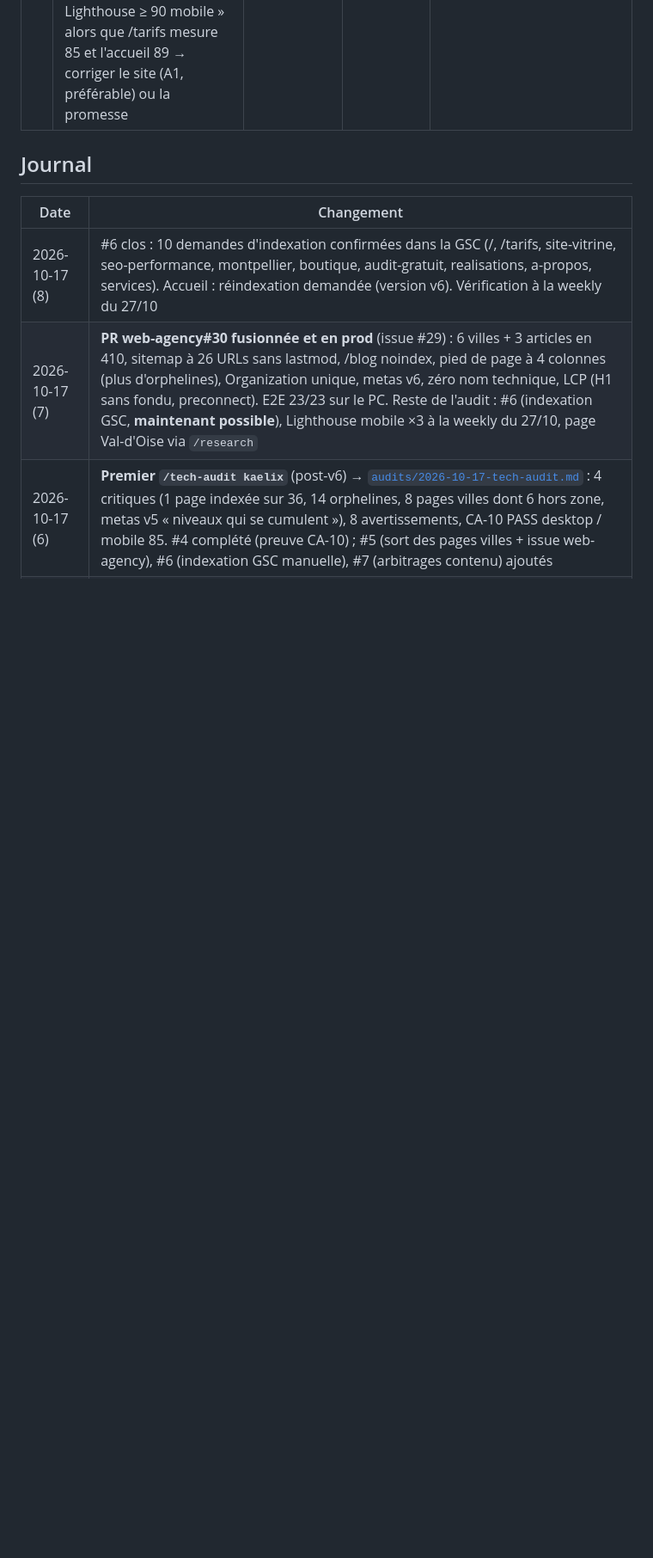
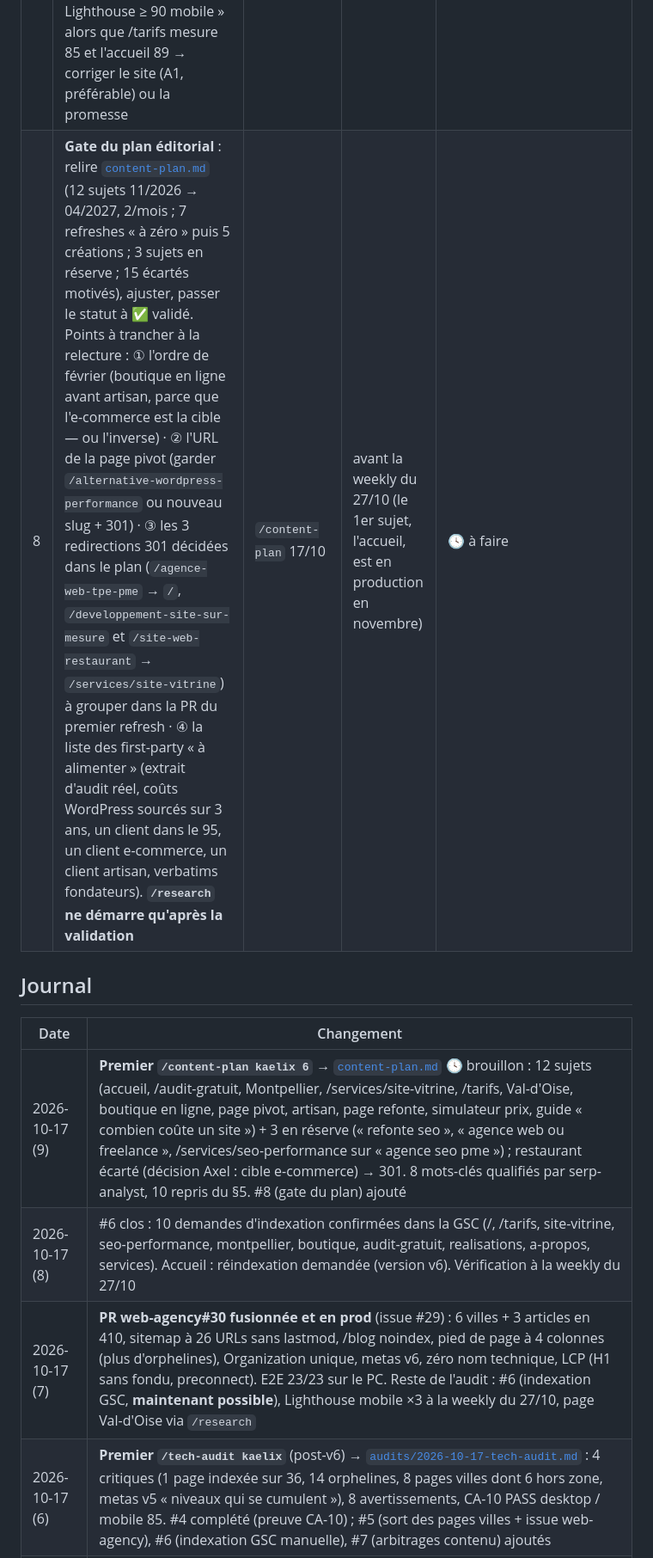
Before and after one commit to kaelix-agency/kaelix-marketing, a Markdown page: clients/kaelix/todo-operateur.md, the part around the change. Shown at 86% size. Rendered like a GitHub page; blank space fills up the shorter version.

```diff
--- a/clients/kaelix/todo-operateur.md
+++ b/clients/kaelix/todo-operateur.md
@@ -13,11 +13,13 @@
 | 5 | **Trancher le sort des 8 pages villes** (audit 17/10, finding C3) : ① Lyon, Marseille, Toulouse, Bordeaux, Nantes, Lille — hors zones servies (brief §9) → retrait (410) ou 301 vers /services/site-vitrine ? · ② Paris → devient la page Île-de-France / Val-d'Oise (cibles §5 « création site internet 95 », « agence web 95 ») : URL `/agence-web-val-d-oise` + 301, ou Paris gardée comme hub IdF ? · ③ Montpellier conservée (refresh via `/research`). Puis : **ouvrir l'issue GitHub `web-agency`** avec le texte prêt dans [`audits/2026-10-17-tech-audit.md`](./audits/2026-10-17-tech-audit.md) §5 (C2 maillage, C3, C4 metas v5, A1, A4, A6, A7, A8, I1, I3, I5) | `/tech-audit` 17/10 | avant la weekly du 27/10 | ✅ 17/10 19 h — tranché : ① 410 + retrait du sitemap · ② `/agence-web-val-d-oise` + 301 depuis Paris (contenu via `/research` puis `/refresh`) · ③ Montpellier conservée. **Décision supplémentaire : les 3 articles du blog en ligne sont supprimés (410, hors sitemap) ; `/blog` reste, vide et noindex, jusqu'au premier article du plan.** Issue web-agency ouverte par la session |
 | 6 | **Demander l'indexation dans l'interface GSC** (audit 17/10, C1 : 1 page indexée sur 36, sitemap 36 soumises / 0 indexées) pour 10 URLs : `/`, `/tarifs`, `/services/site-vitrine`, `/services/seo-performance`, `/services/boutique-en-ligne`, `/agence-web-montpellier`, `/audit-gratuit`, `/realisations`, `/a-propos`, `/blog` — ~15 min, bouton « Demander l'indexation » de l'inspection d'URL (l'API Indexing n'est pas fiable pour ces pages). La PR de maillage (#30) est en prod depuis le 17/10 19 h 30 | `/tech-audit` 17/10 | semaine du 20/10 | ✅ 17/10 19 h 45 — les 10 demandes faites dans l'interface GSC (session, accord d'Axel), chacune confirmée « Indexation demandée » ; contrôle à la weekly du 27/10 (`gsc-fetch.mjs inspect`) |
 | 7 | **Arbitrages de contenu issus de l'audit** (à trancher dans `/content-plan kaelix`) : ① blog technique assumé ou non (2 articles « WordPress vs Next.js » / « coder à la main » nomment Next.js, React, Vercel — interdit v6 sur le site public) · ② grille SEO complète sur /services/seo-performance et /services/boutique-en-ligne : voulue (spec v6 §1.5) ou réduite à « dès 199 € » + lien /tarifs ? · ③ /garanties promet « Lighthouse ≥ 90 mobile » alors que /tarifs mesure 85 et l'accueil 89 → corriger le site (A1, préférable) ou la promesse | `/tech-audit` 17/10 | au `/content-plan` | ✅ 17/10 19 h — tranché : ① **zéro nom technique partout, blog compris** (les 3 articles actuels sont supprimés) · ② **grille complète conservée** sur les pages services (spec v6), cannibalisation surveillée à la GSC · ③ corriger le site (A1), pas la promesse |
+| 8 | **Gate du plan éditorial** : relire [`content-plan.md`](./content-plan.md) (12 sujets 11/2026 → 04/2027, 2/mois ; 7 refreshes « à zéro » puis 5 créations ; 3 sujets en réserve ; 15 écartés motivés), ajuster, passer le statut à ✅ validé. Points à trancher à la relecture : ① l'ordre de février (boutique en ligne avant artisan, parce que l'e-commerce est la cible — ou l'inverse) · ② l'URL de la page pivot (garder `/alternative-wordpress-performance` ou nouveau slug + 301) · ③ les 3 redirections 301 décidées dans le plan (`/agence-web-tpe-pme` → `/`, `/developpement-site-sur-mesure` et `/site-web-restaurant` → `/services/site-vitrine`) à grouper dans la PR du premier refresh · ④ la liste des first-party « à alimenter » (extrait d'audit réel, coûts WordPress sourcés sur 3 ans, un client dans le 95, un client e-commerce, un client artisan, verbatims fondateurs). **`/research` ne démarre qu'après la validation** | `/content-plan` 17/10 | avant la weekly du 27/10 (le 1er sujet, l'accueil, est en production en novembre) | 🕓 à faire |
 
 ## Journal
 
 | Date | Changement |
 |---|---|
+| 2026-10-17 (9) | **Premier `/content-plan kaelix 6`** → [`content-plan.md`](./content-plan.md) 🕓 brouillon : 12 sujets (accueil, /audit-gratuit, Montpellier, /services/site-vitrine, /tarifs, Val-d'Oise, boutique en ligne, page pivot, artisan, page refonte, simulateur prix, guide « combien coûte un site ») + 3 en réserve (« refonte seo », « agence web ou freelance », /services/seo-performance sur « agence seo pme ») ; restaurant écarté (décision Axel : cible e-commerce) → 301. 8 mots-clés qualifiés par serp-analyst, 10 repris du §5. #8 (gate du plan) ajouté |
 | 2026-10-17 (8) | #6 clos : 10 demandes d'indexation confirmées dans la GSC (/, /tarifs, site-vitrine, seo-performance, montpellier, boutique, audit-gratuit, realisations, a-propos, services). Accueil : réindexation demandée (version v6). Vérification à la weekly du 27/10 |
 | 2026-10-17 (7) | **PR web-agency#30 fusionnée et en prod** (issue #29) : 6 villes + 3 articles en 410, sitemap à 26 URLs sans lastmod, /blog noindex, pied de page à 4 colonnes (plus d'orphelines), Organization unique, metas v6, zéro nom technique, LCP (H1 sans fondu, preconnect). E2E 23/23 sur le PC. Reste de l'audit : #6 (indexation GSC, **maintenant possible**), Lighthouse mobile ×3 à la weekly du 27/10, page Val-d'Oise via `/research` |
 | 2026-10-17 (6) | **Premier `/tech-audit kaelix`** (post-v6) → [`audits/2026-10-17-tech-audit.md`](./audits/2026-10-17-tech-audit.md) : 4 critiques (1 page indexée sur 36, 14 orphelines, 8 pages villes dont 6 hors zone, metas v5 « niveaux qui se cumulent »), 8 avertissements, CA-10 PASS desktop / mobile 85. #4 complété (preuve CA-10) ; #5 (sort des pages villes + issue web-agency), #6 (indexation GSC manuelle), #7 (arbitrages contenu) ajoutés |
```
Also changed, not shown: clients/kaelix/client-brief.md (+2 -0 lines), clients/kaelix/content-plan.md (added, +219 -0 lines).
